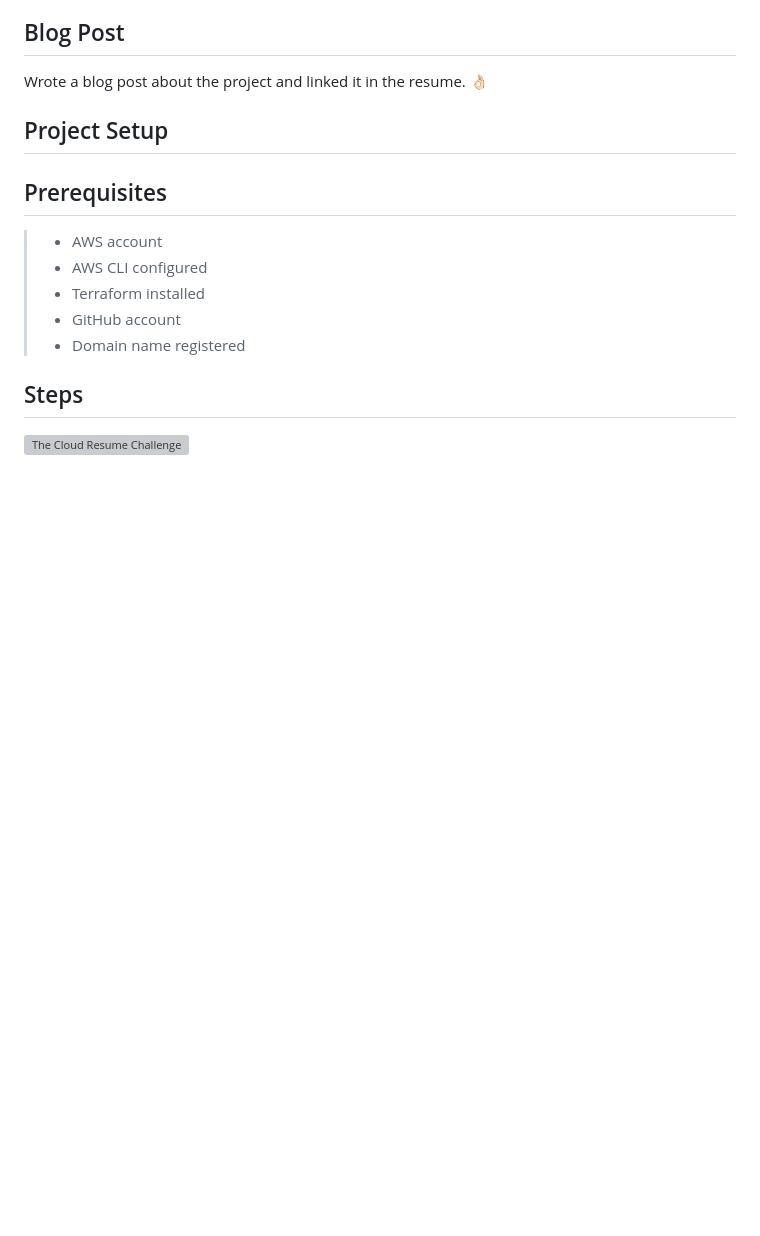
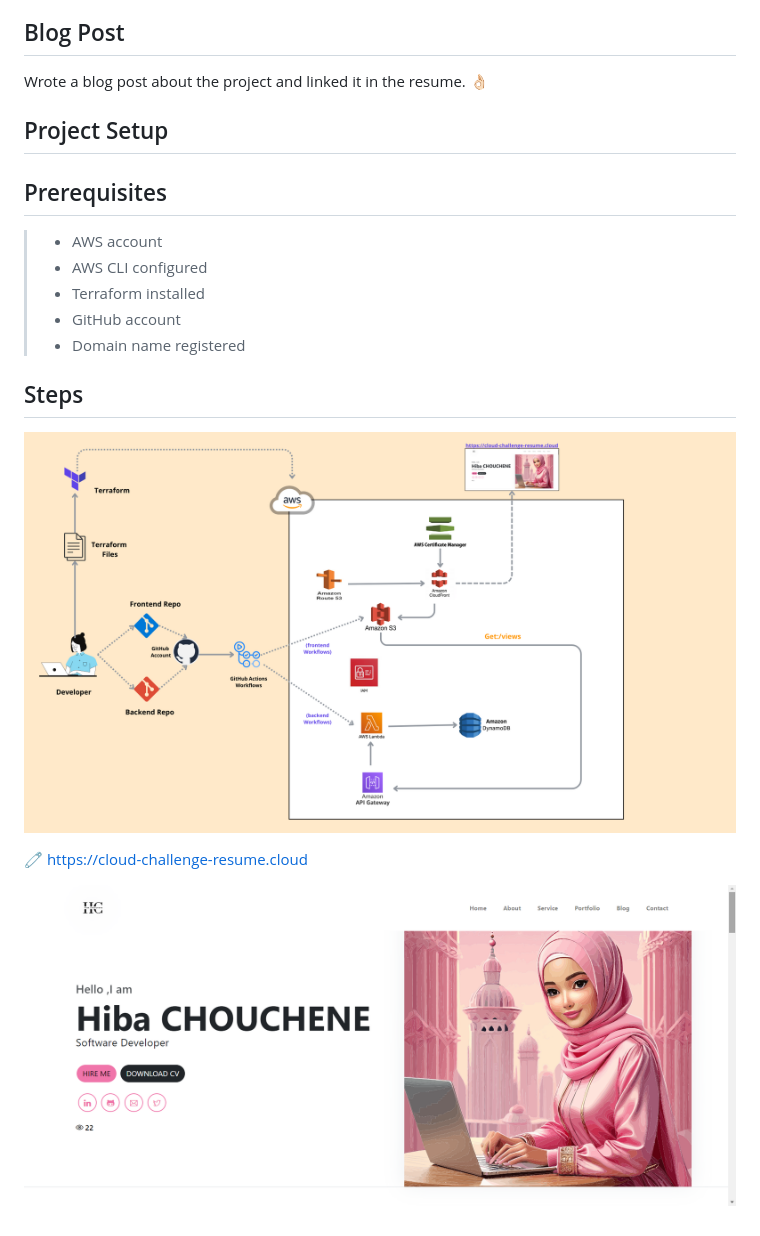
Before and after one commit to hibachouchou/AWS-Small-Projects, a Markdown page: The Cloud Resume Challenge/README.md, the part around the change. Drawn GitHub-style; pictures changed too: The Cloud Resume Challenge/Cloud-Resume-Challenge.png (added), The Cloud Resume Challenge/project.png (added); blank space fills up the shorter version; grey boxes are pictures that could not be loaded.

Commit message:
Cloud-Resume...

```diff
--- a/The Cloud Resume Challenge/README.md
+++ b/The Cloud Resume Challenge/README.md
@@ -51,4 +51,10 @@ Wrote a blog post about the project and linked it in the resume. 👌🏻
 
 ## Steps
 
-![The Cloud Resume Challenge](project.jpg)
+![The Cloud Resume Challenge](Cloud-Resume-Challenge.png)
+
+
+🧷 https://cloud-challenge-resume.cloud
+
+
+![Project](project.png)
```
Also changed, not shown: 3 other files.
